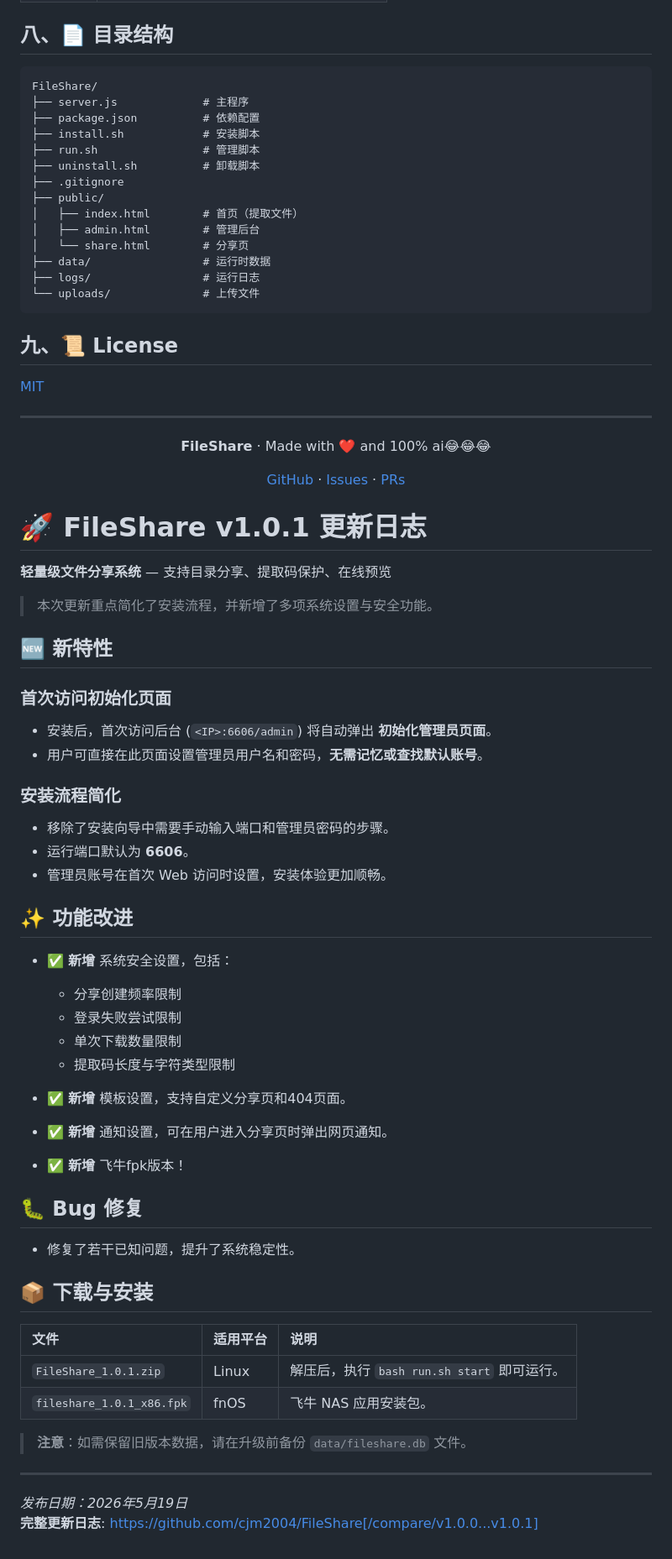
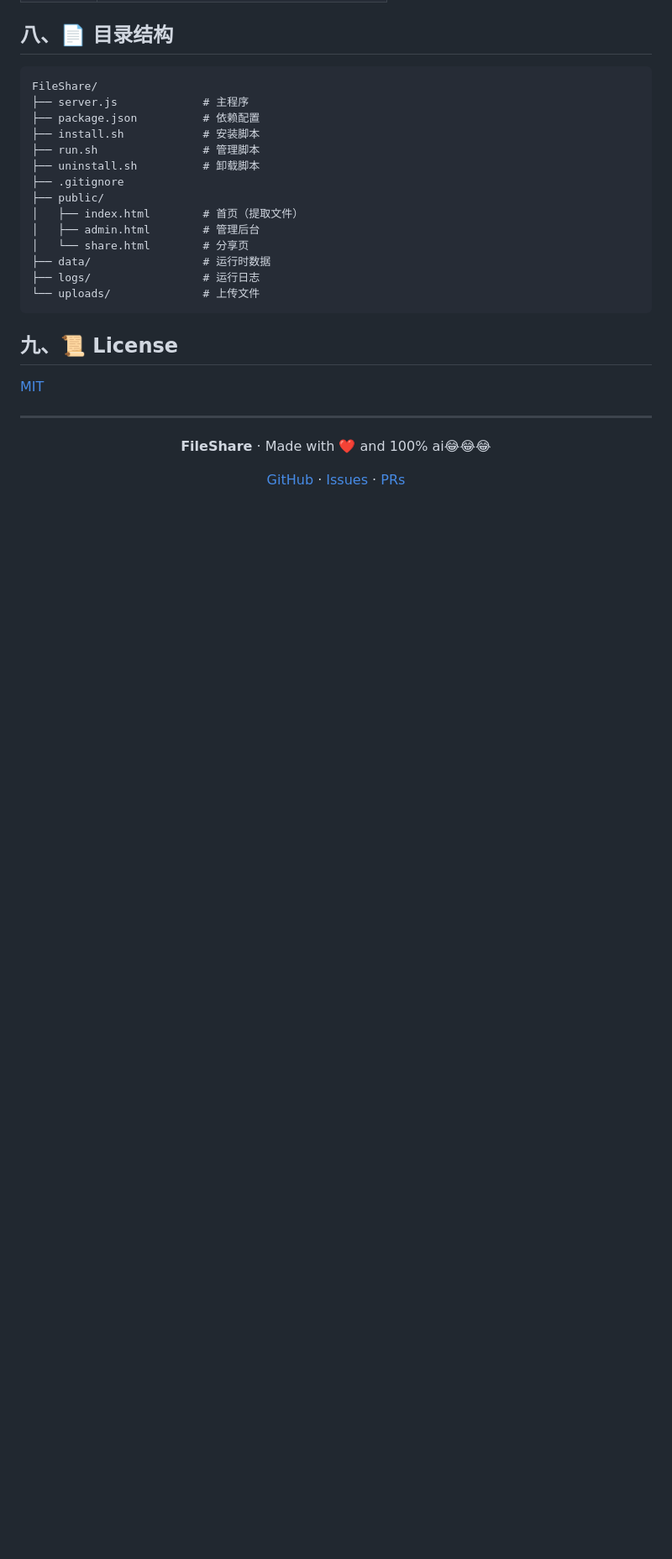
Before and after one commit to cjm2004/FileShare, a Markdown page: README.md, the part around the change. Shown at 84% size. Drawn GitHub-style; blank space fills up the shorter version.

```diff
--- a/README.md
+++ b/README.md
@@ -262,46 +262,3 @@ FileShare/
 [GitHub](https://github.com/cjm2004/FileShare) · [Issues](https://github.com/cjm2004/FileShare/issues) · [PRs](https://github.com/cjm2004/FileShare/pulls)
 
 </div>
-
-# 🚀 FileShare v1.0.1 更新日志
-
-**轻量级文件分享系统** — 支持目录分享、提取码保护、在线预览
-
-> 本次更新重点简化了安装流程，并新增了多项系统设置与安全功能。
-
-## 🆕 新特性
-
-### 首次访问初始化页面
-- 安装后，首次访问后台 (`<IP>:6606/admin`) 将自动弹出 **初始化管理员页面**。
-- 用户可直接在此页面设置管理员用户名和密码，**无需记忆或查找默认账号**。
-
-### 安装流程简化
-- 移除了安装向导中需要手动输入端口和管理员密码的步骤。
-- 运行端口默认为 **6606**。
-- 管理员账号在首次 Web 访问时设置，安装体验更加顺畅。
-
-## ✨ 功能改进
-- ✅ **新增** 系统安全设置，包括：
-    - 分享创建频率限制
-    - 登录失败尝试限制
-    - 单次下载数量限制
-    - 提取码长度与字符类型限制
-- ✅ **新增** 模板设置，支持自定义分享页和404页面。
-- ✅ **新增** 通知设置，可在用户进入分享页时弹出网页通知。
-
-- ✅ **新增** 飞牛fpk版本！
-## 🐛 Bug 修复
-- 修复了若干已知问题，提升了系统稳定性。
-
-## 📦 下载与安装
-
-| 文件 | 适用平台 | 说明 |
-| :--- | :--- | :--- |
-| `FileShare_1.0.1.zip` | Linux | 解压后，执行 `bash run.sh start` 即可运行。 |
-| `fileshare_1.0.1_x86.fpk` | fnOS | 飞牛 NAS 应用安装包。 |
-
-> **注意**：如需保留旧版本数据，请在升级前备份 `data/fileshare.db` 文件。
-
----
-*发布日期：2026年5月19日*
-**完整更新日志**: https://github.com/cjm2004/FileShare[/compare/v1.0.0...v1.0.1]
```
